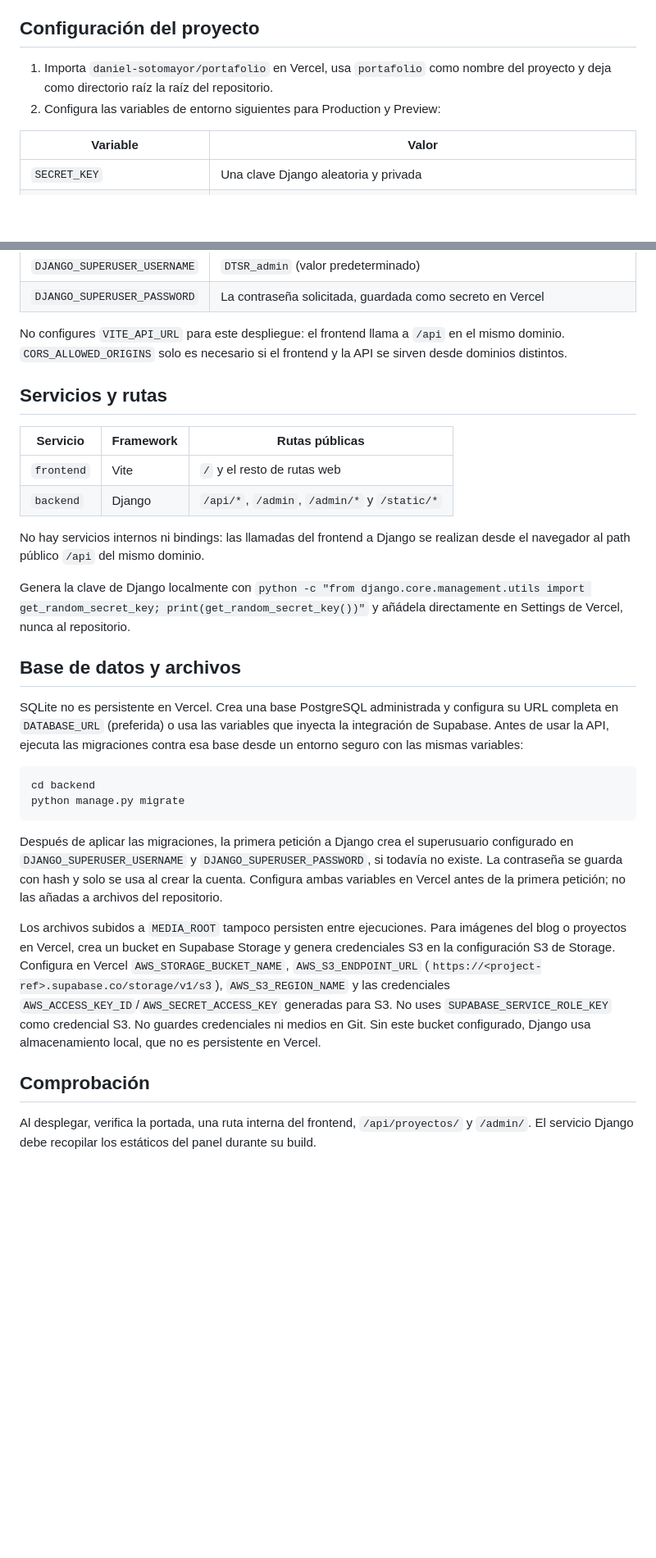
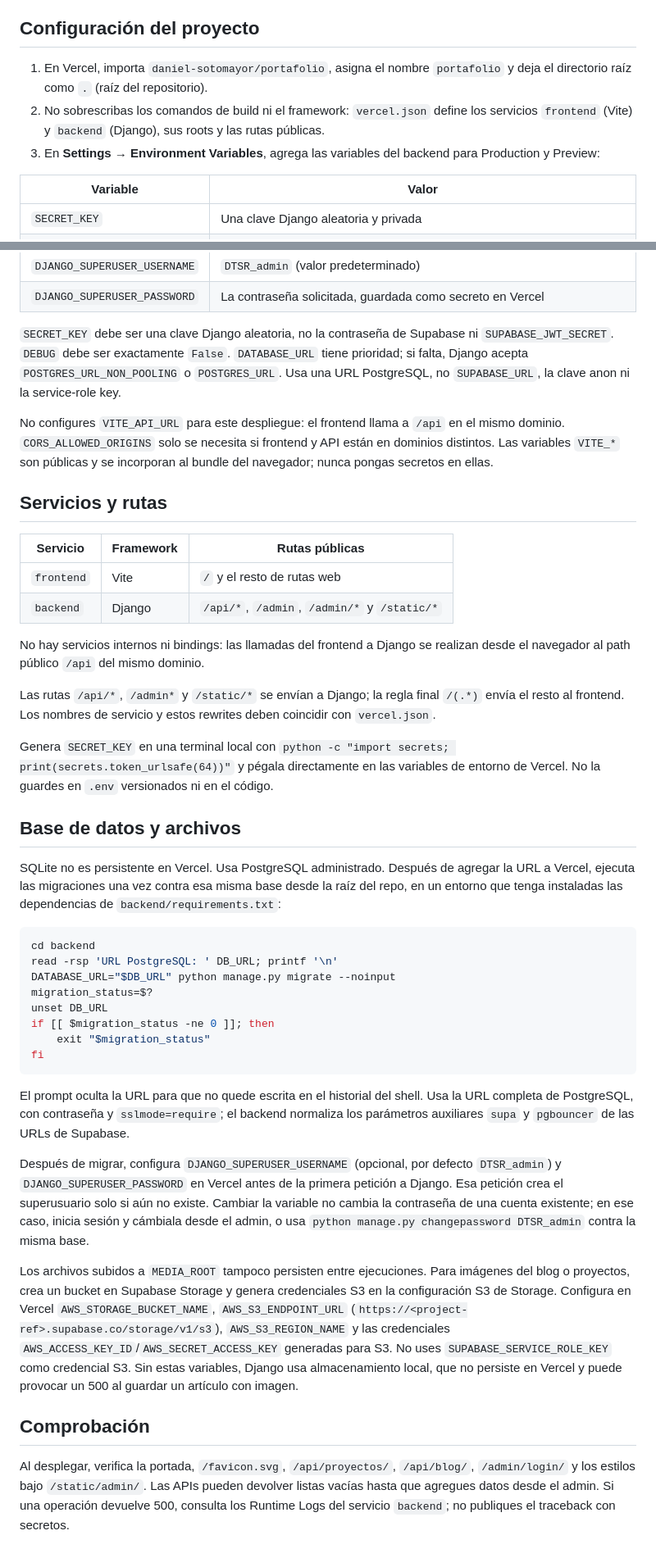
Before and after one commit to daniel-sotomayor/portafolio, a Markdown page: docs/manuales/despliegue-vercel.md, 2 parts joined by grey strips. Shown at 82% size. Rendered like a GitHub page; blank space fills up the shorter version.

Commit message:
Document complete Vercel deployment setup

````diff
--- a/docs/manuales/despliegue-vercel.md
+++ b/docs/manuales/despliegue-vercel.md
@@ -4,8 +4,9 @@ El repositorio despliega el frontend Vite y el backend Django como servicios sep
 
 ## Configuración del proyecto
 
-1. Importa `daniel-sotomayor/portafolio` en Vercel, usa `portafolio` como nombre del proyecto y deja como directorio raíz la raíz del repositorio.
-2. Configura las variables de entorno siguientes para Production y Preview:
+1. En Vercel, importa `daniel-sotomayor/portafolio`, asigna el nombre `portafolio` y deja el directorio raíz como `.` (raíz del repositorio).
+2. No sobrescribas los comandos de build ni el framework: `vercel.json` define los servicios `frontend` (Vite) y `backend` (Django), sus roots y las rutas públicas.
+3. En **Settings → Environment Variables**, agrega las variables del backend para Production y Preview:
 
 | Variable | Valor |
 | --- | --- |
@@ -16,7 +17,9 @@ El repositorio despliega el frontend Vite y el backend Django como servicios sep
 | `DJANGO_SUPERUSER_USERNAME` | `DTSR_admin` (valor predeterminado) |
 | `DJANGO_SUPERUSER_PASSWORD` | La contraseña solicitada, guardada como secreto en Vercel |
 
-No configures `VITE_API_URL` para este despliegue: el frontend llama a `/api` en el mismo dominio. `CORS_ALLOWED_ORIGINS` solo es necesario si el frontend y la API se sirven desde dominios distintos.
+`SECRET_KEY` debe ser una clave Django aleatoria, no la contraseña de Supabase ni `SUPABASE_JWT_SECRET`. `DEBUG` debe ser exactamente `False`. `DATABASE_URL` tiene prioridad; si falta, Django acepta `POSTGRES_URL_NON_POOLING` o `POSTGRES_URL`. Usa una URL PostgreSQL, no `SUPABASE_URL`, la clave anon ni la service-role key.
+
+No configures `VITE_API_URL` para este despliegue: el frontend llama a `/api` en el mismo dominio. `CORS_ALLOWED_ORIGINS` solo se necesita si frontend y API están en dominios distintos. Las variables `VITE_*` son públicas y se incorporan al bundle del navegador; nunca pongas secretos en ellas.
 
 ## Servicios y rutas
 
@@ -27,21 +30,31 @@ No configures `VITE_API_URL` para este despliegue: el frontend llama a `/api` en
 
 No hay servicios internos ni bindings: las llamadas del frontend a Django se realizan desde el navegador al path público `/api` del mismo dominio.
 
-Genera la clave de Django localmente con `python -c "from django.core.management.utils import get_random_secret_key; print(get_random_secret_key())"` y añádela directamente en Settings de Vercel, nunca al repositorio.
+Las rutas `/api/*`, `/admin*` y `/static/*` se envían a Django; la regla final `/(.*)` envía el resto al frontend. Los nombres de servicio y estos rewrites deben coincidir con `vercel.json`.
+
+Genera `SECRET_KEY` en una terminal local con `python -c "import secrets; print(secrets.token_urlsafe(64))"` y pégala directamente en las variables de entorno de Vercel. No la guardes en `.env` versionados ni en el código.
 
 ## Base de datos y archivos
 
-SQLite no es persistente en Vercel. Crea una base PostgreSQL administrada y configura su URL completa en `DATABASE_URL` (preferida) o usa las variables que inyecta la integración de Supabase. Antes de usar la API, ejecuta las migraciones contra esa base desde un entorno seguro con las mismas variables:
+SQLite no es persistente en Vercel. Usa PostgreSQL administrado. Después de agregar la URL a Vercel, ejecuta las migraciones una vez contra esa misma base desde la raíz del repo, en un entorno que tenga instaladas las dependencias de `backend/requirements.txt`:
 
 ```bash
 cd backend
-python manage.py migrate
+read -rsp 'URL PostgreSQL: ' DB_URL; printf '\n'
+DATABASE_URL="$DB_URL" python manage.py migrate --noinput
+migration_status=$?
+unset DB_URL
+if [[ $migration_status -ne 0 ]]; then
+	exit "$migration_status"
+fi
 ```
 
-Después de aplicar las migraciones, la primera petición a Django crea el superusuario configurado en `DJANGO_SUPERUSER_USERNAME` y `DJANGO_SUPERUSER_PASSWORD`, si todavía no existe. La contraseña se guarda con hash y solo se usa al crear la cuenta. Configura ambas variables en Vercel antes de la primera petición; no las añadas a archivos del repositorio.
+El prompt oculta la URL para que no quede escrita en el historial del shell. Usa la URL completa de PostgreSQL, con contraseña y `sslmode=require`; el backend normaliza los parámetros auxiliares `supa` y `pgbouncer` de las URLs de Supabase.
 
-Los archivos subidos a `MEDIA_ROOT` tampoco persisten entre ejecuciones. Para imágenes del blog o proyectos en Vercel, crea un bucket en Supabase Storage y genera credenciales S3 en la configuración S3 de Storage. Configura en Vercel `AWS_STORAGE_BUCKET_NAME`, `AWS_S3_ENDPOINT_URL` (`https://<project-ref>.supabase.co/storage/v1/s3`), `AWS_S3_REGION_NAME` y las credenciales `AWS_ACCESS_KEY_ID`/`AWS_SECRET_ACCESS_KEY` generadas para S3. No uses `SUPABASE_SERVICE_ROLE_KEY` como credencial S3. No guardes credenciales ni medios en Git. Sin este bucket configurado, Django usa almacenamiento local, que no es persistente en Vercel.
+Después de migrar, configura `DJANGO_SUPERUSER_USERNAME` (opcional, por defecto `DTSR_admin`) y `DJANGO_SUPERUSER_PASSWORD` en Vercel antes de la primera petición a Django. Esa petición crea el superusuario solo si aún no existe. Cambiar la variable no cambia la contraseña de una cuenta existente; en ese caso, inicia sesión y cámbiala desde el admin, o usa `python manage.py changepassword DTSR_admin` contra la misma base.
+
+Los archivos subidos a `MEDIA_ROOT` tampoco persisten entre ejecuciones. Para imágenes del blog o proyectos, crea un bucket en Supabase Storage y genera credenciales S3 en la configuración S3 de Storage. Configura en Vercel `AWS_STORAGE_BUCKET_NAME`, `AWS_S3_ENDPOINT_URL` (`https://<project-ref>.supabase.co/storage/v1/s3`), `AWS_S3_REGION_NAME` y las credenciales `AWS_ACCESS_KEY_ID`/`AWS_SECRET_ACCESS_KEY` generadas para S3. No uses `SUPABASE_SERVICE_ROLE_KEY` como credencial S3. Sin estas variables, Django usa almacenamiento local, que no persiste en Vercel y puede provocar un 500 al guardar un artículo con imagen.
 
 ## Comprobación
 
-Al desplegar, verifica la portada, una ruta interna del frontend, `/api/proyectos/` y `/admin/`. El servicio Django debe recopilar los estáticos del panel durante su build.
+Al desplegar, verifica la portada, `/favicon.svg`, `/api/proyectos/`, `/api/blog/`, `/admin/login/` y los estilos bajo `/static/admin/`. Las APIs pueden devolver listas vacías hasta que agregues datos desde el admin. Si una operación devuelve 500, consulta los Runtime Logs del servicio `backend`; no publiques el traceback con secretos.
````
